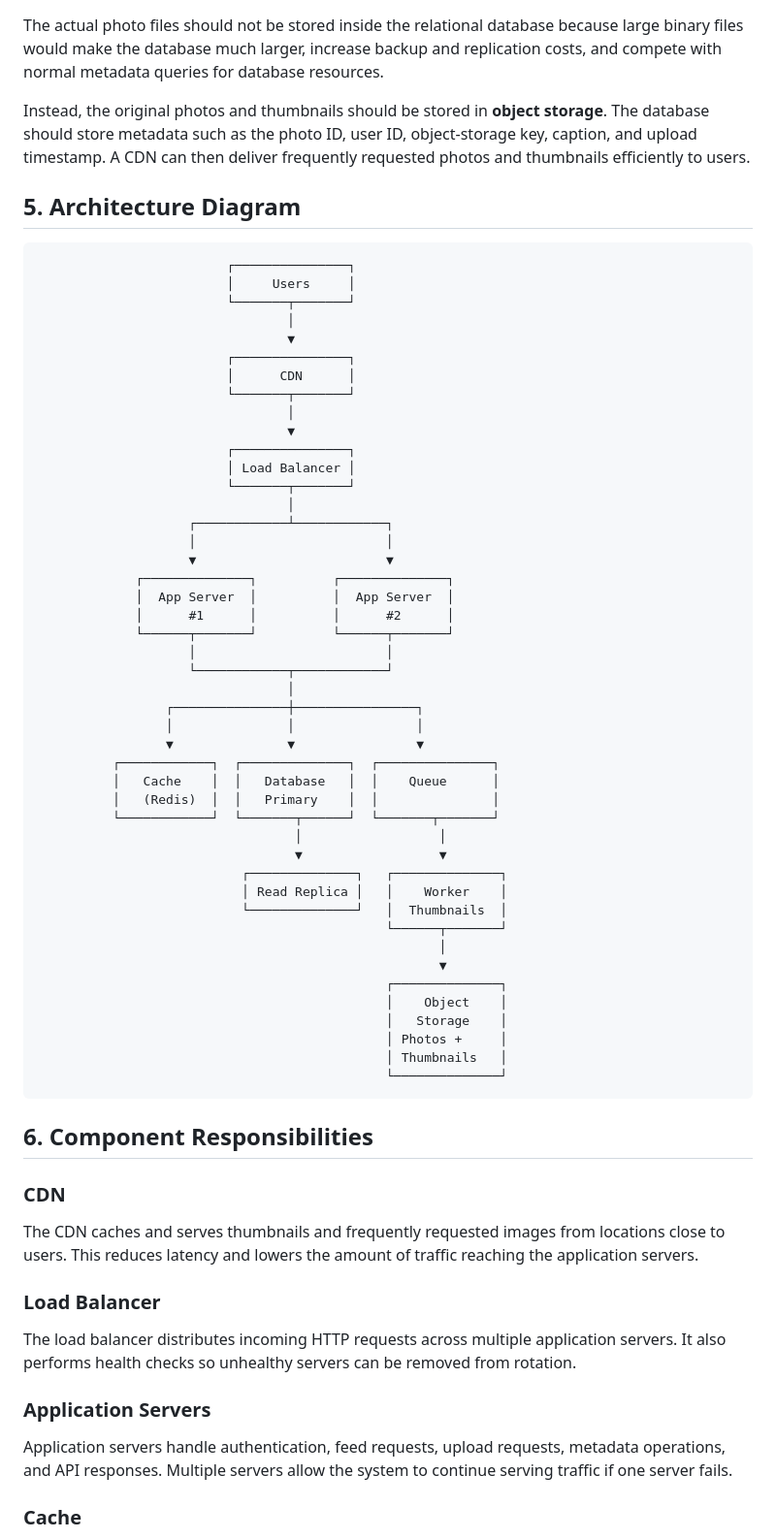
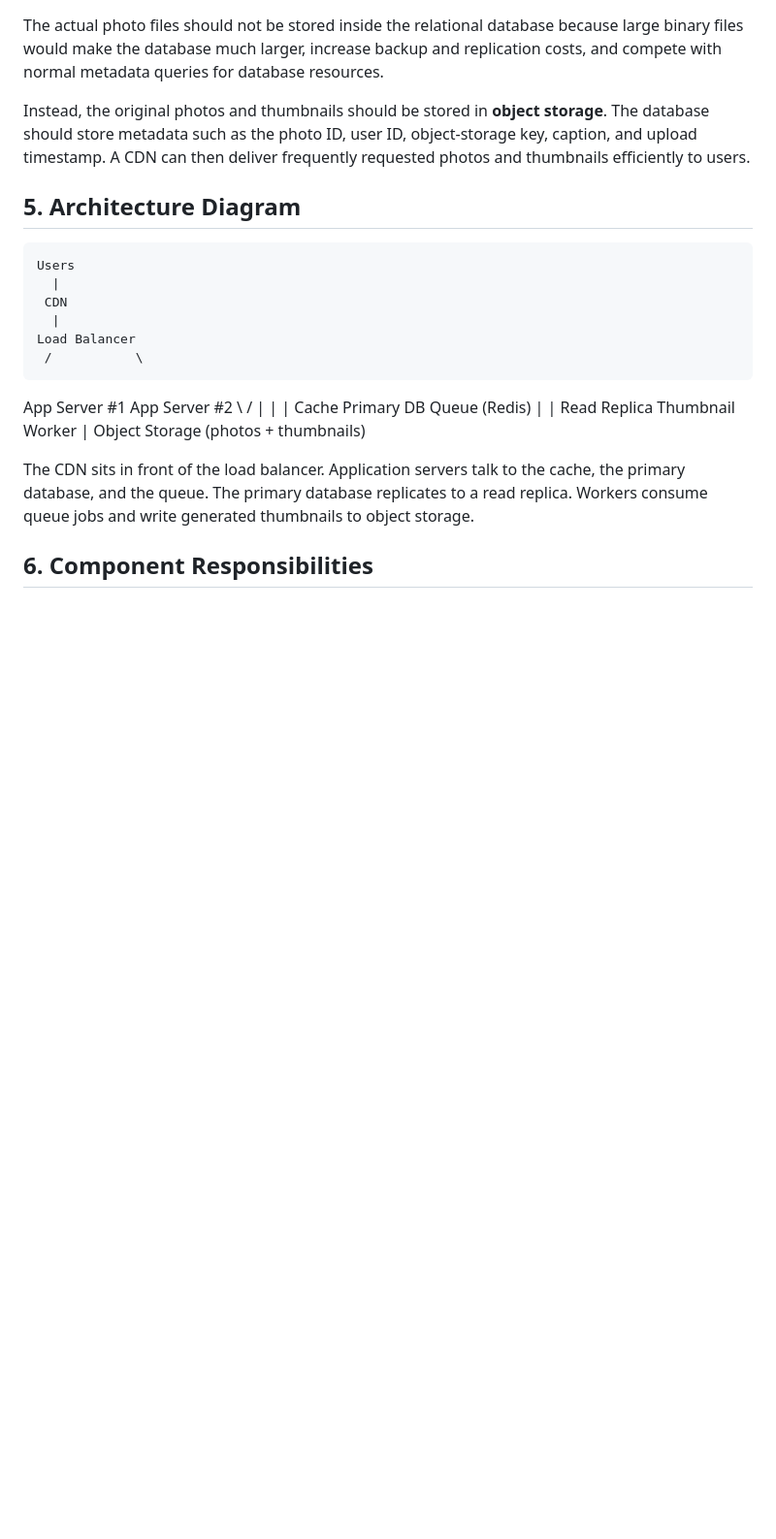
Before and after one commit to Juniormaina/web-foundations-days, a Markdown page: day7/photo-app-scaling.md, the part around one of its changes. Shown at 97% size. Drawn GitHub-style; blank space fills up the shorter version.

````diff
--- a/day7/photo-app-scaling.md
+++ b/day7/photo-app-scaling.md
@@ -80,67 +80,23 @@ Instead, the original photos and thumbnails should be stored in **object storage
 
 ## 5. Architecture Diagram
 
-```text
-                         ┌───────────────┐
-                         │     Users     │
-                         └───────┬───────┘
-                                 │
-                                 ▼
-                         ┌───────────────┐
-                         │      CDN      │
-                         └───────┬───────┘
-                                 │
-                                 ▼
-                         ┌───────────────┐
-                         │ Load Balancer │
-                         └───────┬───────┘
-                                 │
-                    ┌────────────┴────────────┐
-                    │                         │
-                    ▼                         ▼
-             ┌──────────────┐          ┌──────────────┐
-             │  App Server  │          │  App Server  │
-             │      #1      │          │      #2      │
-             └──────┬───────┘          └──────┬───────┘
-                    │                         │
-                    └────────────┬────────────┘
-                                 │
-                 ┌───────────────┼────────────────┐
-                 │               │                │
-                 ▼               ▼                ▼
-          ┌────────────┐  ┌──────────────┐  ┌───────────────┐
-          │   Cache    │  │   Database   │  │    Queue      │
-          │   (Redis)  │  │   Primary    │  │               │
-          └────────────┘  └───────┬──────┘  └───────┬───────┘
-                                  │                  │
-                                  ▼                  ▼
-                           ┌──────────────┐   ┌──────────────┐
-                           │ Read Replica │   │    Worker    │
-                           └──────────────┘   │  Thumbnails  │
-                                              └──────┬───────┘
-                                                     │
-                                                     ▼
-                                              ┌──────────────┐
-                                              │    Object    │
-                                              │   Storage    │
-                                              │ Photos +     │
-                                              │ Thumbnails   │
-                                              └──────────────┘
-```
+    Users
+      |
+     CDN
+      |
+    Load Balancer
+     /           \
+App Server #1   App Server #2
+     \           /
+      |          |          |
+    Cache    Primary DB   Queue
+    (Redis)      |          |
+            Read Replica  Thumbnail Worker
+                              |
+                        Object Storage
+                     (photos + thumbnails)
+
+The CDN sits in front of the load balancer. Application servers talk to the cache, the primary database, and the queue. The primary database replicates to a read replica. Workers consume queue jobs and write generated thumbnails to object storage.
 
 ## 6. Component Responsibilities
 
-### CDN
-
-The CDN caches and serves thumbnails and frequently requested images from locations close to users. This reduces latency and lowers the amount of traffic reaching the application servers.
-
-### Load Balancer
-
-The load balancer distributes incoming HTTP requests across multiple application servers. It also performs health checks so unhealthy servers can be removed from rotation.
-
-### Application Servers
-
-Application servers handle authentication, feed requests, upload requests, metadata operations, and API responses. Multiple servers allow the system to continue serving traffic if one server fails.
-
-### Cache
-
````
Also changed, not shown: other parts of day7/photo-app-scaling.md (+25 -47 lines).
